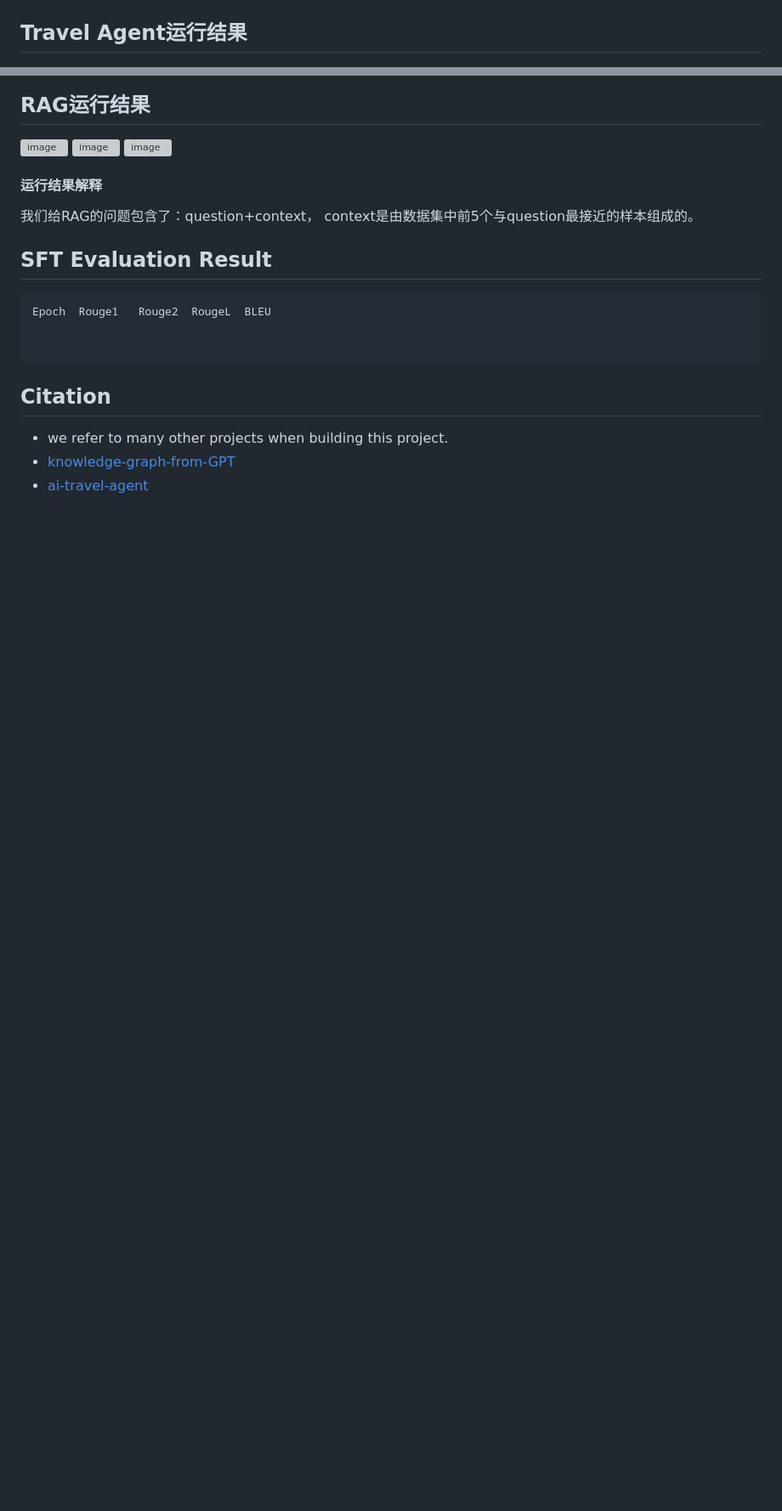
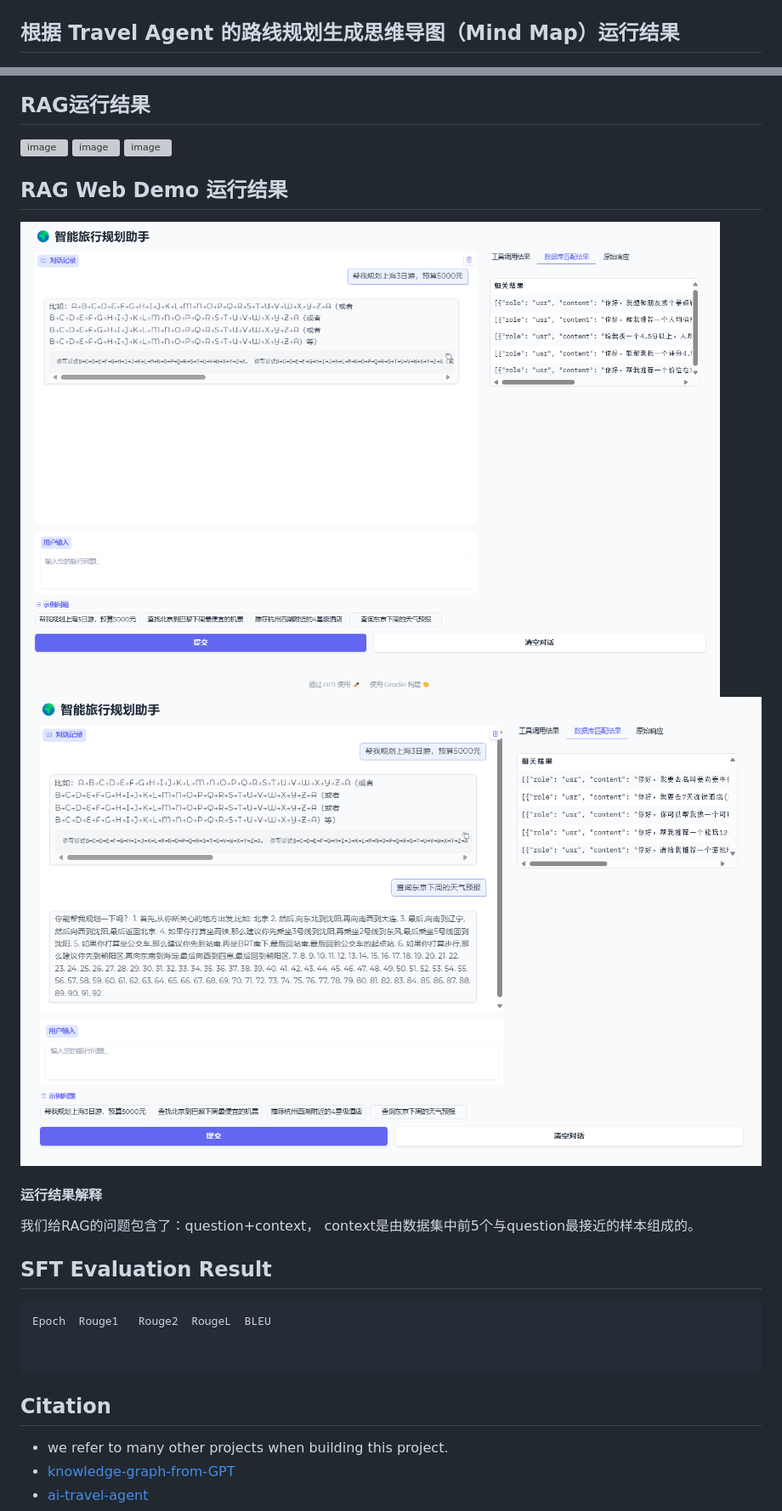
Before and after one commit to NJUxlj/Travel-Agent-based-on-Qwen2-RLHF, a Markdown page: README.md, 2 parts joined by grey strips. Shown: that part at 85% size. Drawn GitHub-style; pictures changed too: image/rag_web_demo.png (added), image/rag_web_demo2.png (added); blank space fills up the shorter version; grey boxes are pictures that could not be loaded.

Commit message:
update web demo

```diff
--- a/README.md
+++ b/README.md
@@ -135,7 +135,7 @@ configs:
 
 
 
-## Travel Agent运行结果
+## 根据 Travel Agent 的路线规划生成思维导图（Mind Map）运行结果
 ![image](image/Snipaste_2024-12-30_20-16-28.png)
 
 
@@ -147,6 +147,10 @@ configs:
 ![image](https://github.com/user-attachments/assets/27aea7e5-620b-42dd-a68d-070c5c0be2cb)
 ![image](https://github.com/user-attachments/assets/577a138a-f3e7-48f0-bd97-e319ae7982c7)
 
+
+## RAG Web Demo 运行结果
+![rag_web_demo](image/rag_web_demo.png)
+![rag_web_demo2](image/rag_web_demo2.png)
 
 #### 运行结果解释
 我们给RAG的问题包含了：question+context， context是由数据集中前5个与question最接近的样本组成的。
```
Also changed, not shown: 10 other files.
